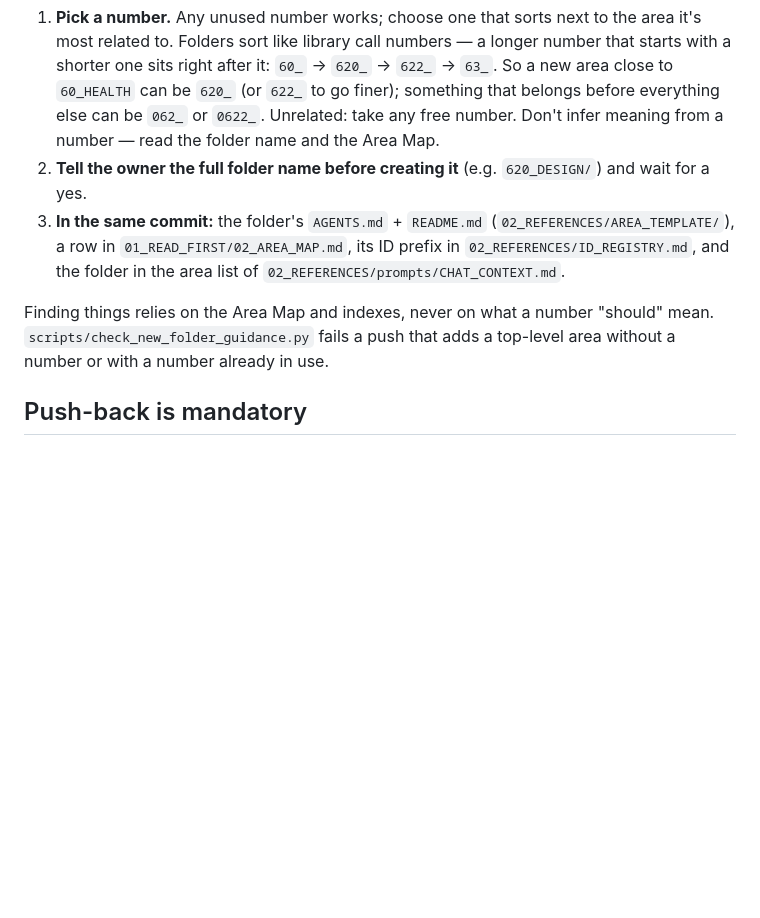
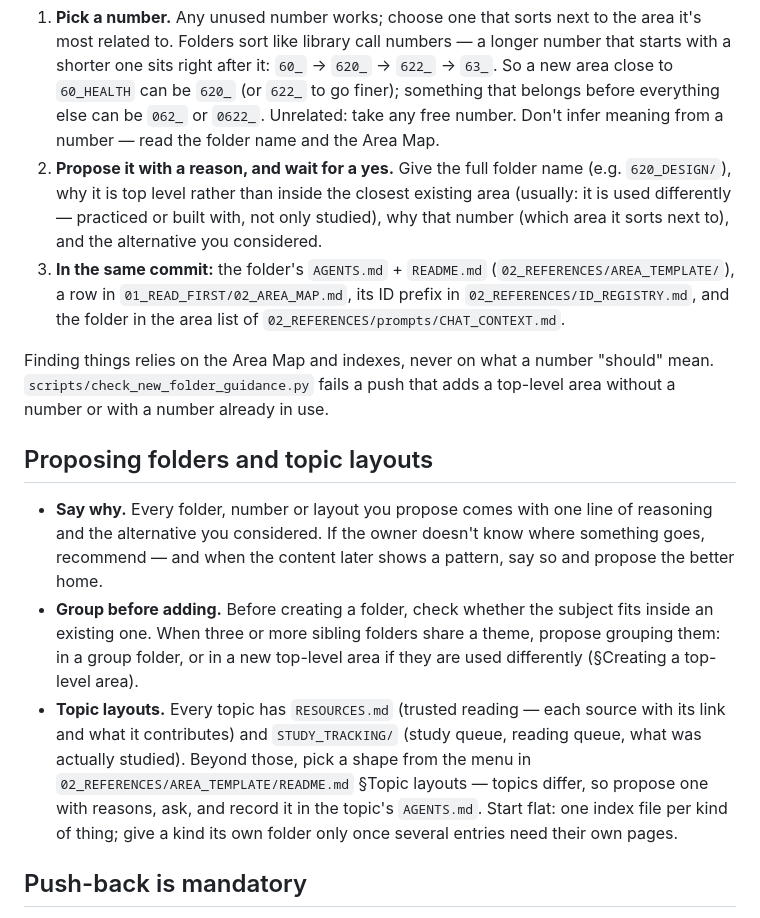
Before and after one commit to vitruvity33/myrepo, a Markdown page: AGENTS.md, the part around one of its changes. Drawn GitHub-style; blank space fills up the shorter version.

```diff
--- a/AGENTS.md
+++ b/AGENTS.md
@@ -204,8 +204,11 @@ Do this only when nothing existing fits — most new topics are sub-areas
    `620_` (or `622_` to go finer); something that belongs before everything
    else can be `062_` or `0622_`. Unrelated: take any free number. Don't infer
    meaning from a number — read the folder name and the Area Map.
-2. **Tell the owner the full folder name before creating it** (e.g.
-   `620_DESIGN/`) and wait for a yes.
+2. **Propose it with a reason, and wait for a yes.** Give the full folder name
+   (e.g. `620_DESIGN/`), why it is top level rather than inside the closest
+   existing area (usually: it is used differently — practiced or built with,
+   not only studied), why that number (which area it sorts next to), and the
+   alternative you considered.
 3. **In the same commit:** the folder's `AGENTS.md` + `README.md`
    (`02_REFERENCES/AREA_TEMPLATE/`), a row in `01_READ_FIRST/02_AREA_MAP.md`,
    its ID prefix in `02_REFERENCES/ID_REGISTRY.md`, and the folder in the area
@@ -214,6 +217,24 @@ Do this only when nothing existing fits — most new topics are sub-areas
 Finding things relies on the Area Map and indexes, never on what a number
 "should" mean. `scripts/check_new_folder_guidance.py` fails a push that adds a
 top-level area without a number or with a number already in use.
+
+## Proposing folders and topic layouts
+
+- **Say why.** Every folder, number or layout you propose comes with one line
+  of reasoning and the alternative you considered. If the owner doesn't know
+  where something goes, recommend — and when the content later shows a
+  pattern, say so and propose the better home.
+- **Group before adding.** Before creating a folder, check whether the subject
+  fits inside an existing one. When three or more sibling folders share a
+  theme, propose grouping them: in a group folder, or in a new top-level area
+  if they are used differently (§Creating a top-level area).
+- **Topic layouts.** Every topic has `RESOURCES.md` (trusted reading — each
+  source with its link and what it contributes) and `STUDY_TRACKING/` (study
+  queue, reading queue, what was actually studied). Beyond those, pick a shape
+  from the menu in `02_REFERENCES/AREA_TEMPLATE/README.md` §Topic layouts —
+  topics differ, so propose one with reasons, ask, and record it in the
+  topic's `AGENTS.md`. Start flat: one index file per kind of thing; give a
+  kind its own folder only once several entries need their own pages.
 
 ## Push-back is mandatory
 
```
Also changed, not shown: other parts of AGENTS.md (+1 -1 lines), 02_REFERENCES/AREA_TEMPLATE/README.md (+35 -1 lines), 02_REFERENCES/prompts/CHAT_CONTEXT.md (+12 -1 lines).
